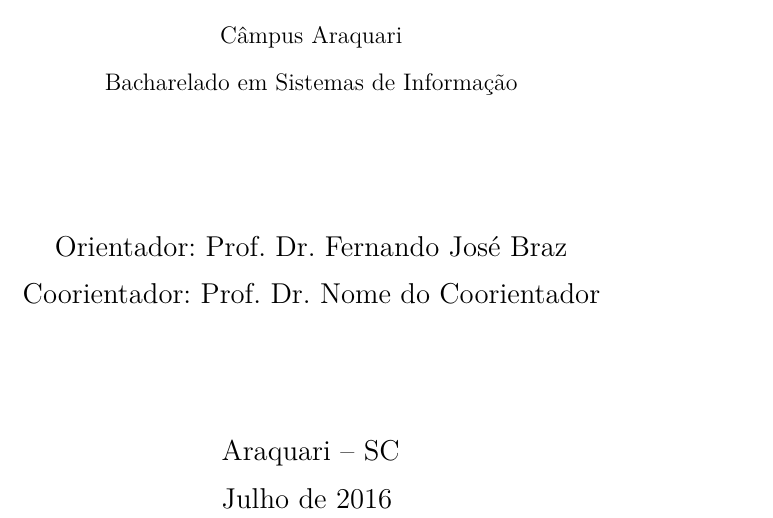
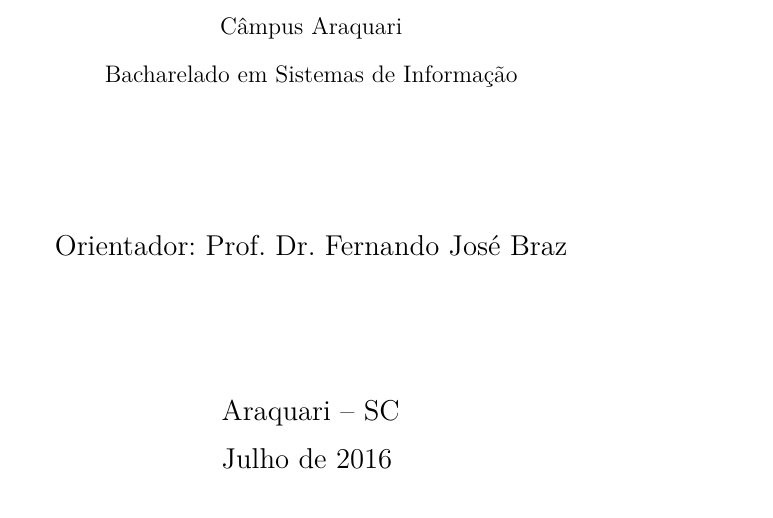
Before and after one commit to claudinhopero/TCC, a LaTeX thesis (TCC-IFC.tex, which reads definicoes.tex): part of page 2 of 34, cut so that both start at the same text. Compiled offline with pdfLaTeX.

Commit message:
Comentando co-orientador

```diff
--- a/definicoes.tex
+++ b/definicoes.tex
@@ -3,10 +3,10 @@
 \local{Araquari -- SC}
 \data{Julho de 2016}
 \orientador{Prof. Dr. Fernando José Braz}
-\coorientador{Prof. Dr. Nome do Coorientador}
+%\coorientador{Prof. Dr. Nome do Coorientador}
 \titulo{Modelo de Trabalho de Conclusão \\ do IFC -- Araquari usando \abnTeX}
 \autor{Cláudio César Gonçalves de Faria Filho}
 \local{Araquari -- SC}
 \data{Julho de 2016}
 \orientador{Prof. Dr. Fernando José Braz}
-\coorientador{Prof. Dr. Nome do Coorientador}
+%\coorientador{Prof. Dr. Nome do Coorientador}
```
